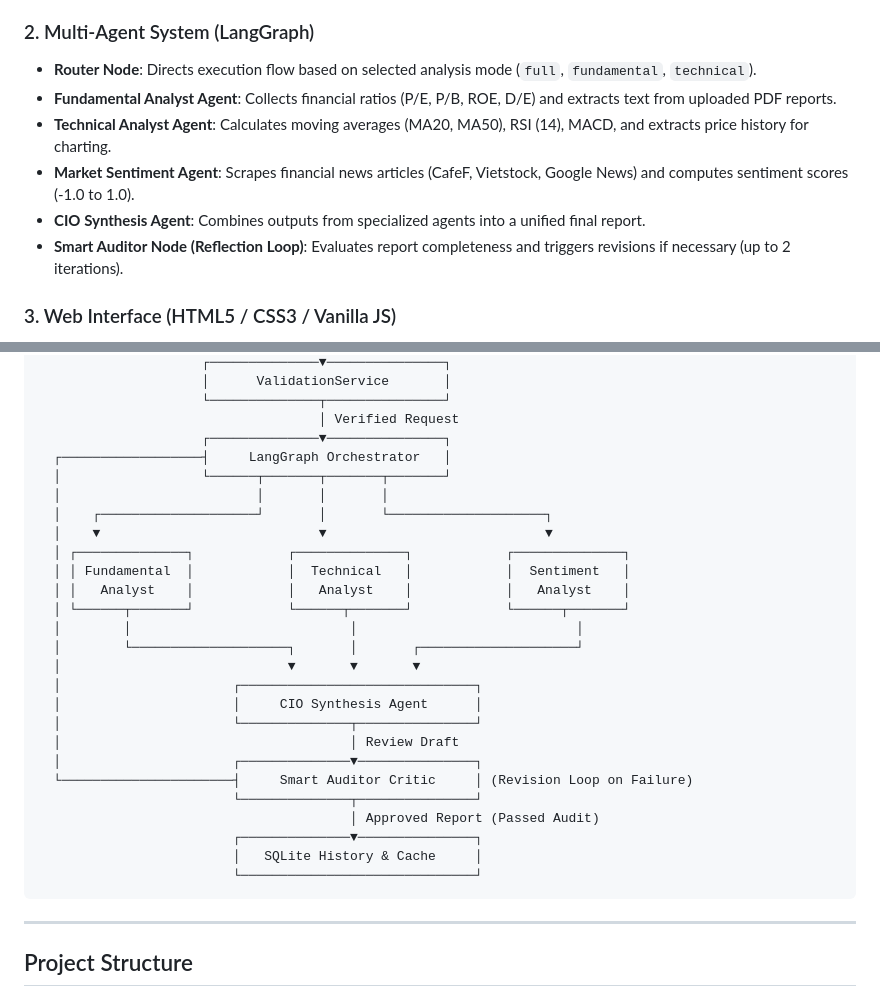
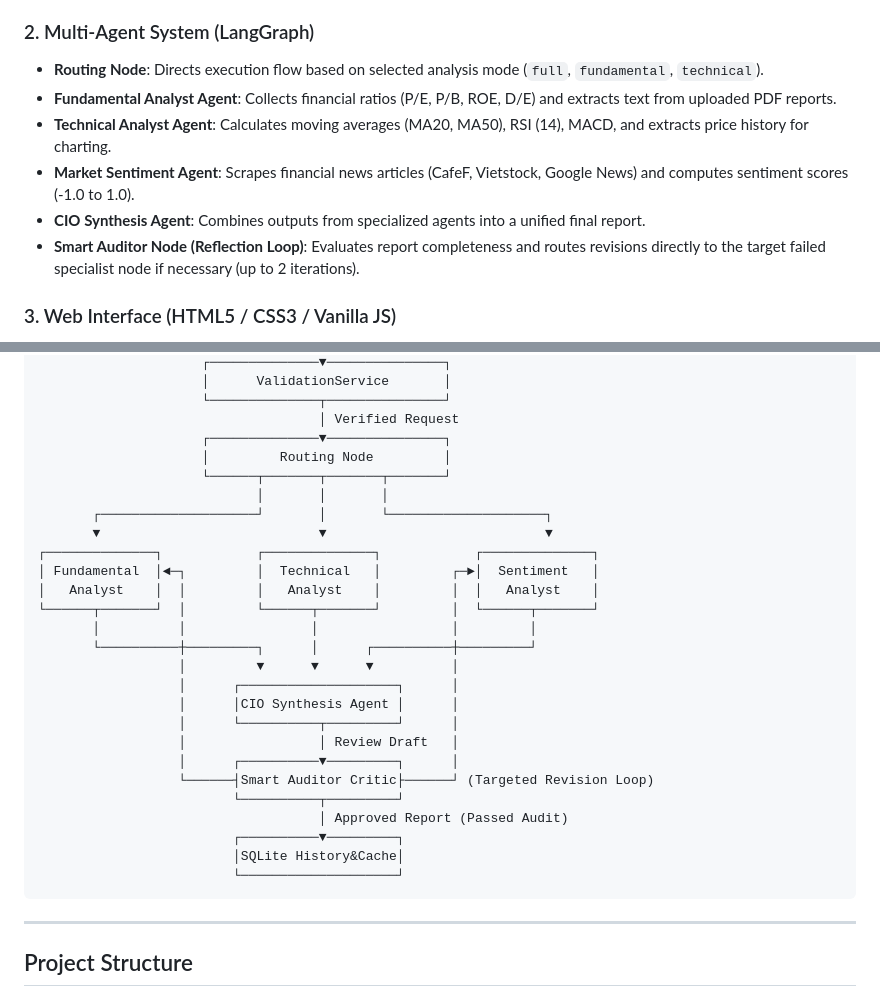
Before and after one commit to nvfus12/financial-analysis-agents, a Markdown page: README.md, 2 parts joined by grey strips. Drawn GitHub-style.

Commit message:
docs: Rename Orchestrator to Routing Node and clarify targeted Critic revision loop in README diagram

````diff
--- a/README.md
+++ b/README.md
@@ -20,12 +20,12 @@ FinAnalyst AI is a financial analysis application built with **FastAPI**, **Lang
   - Scans for relevant financial terms (*Balance Sheet, Income Statement, Revenue, Assets, Liabilities...*).
 
 ### 2. Multi-Agent System (LangGraph)
-- **Router Node**: Directs execution flow based on selected analysis mode (`full`, `fundamental`, `technical`).
+- **Routing Node**: Directs execution flow based on selected analysis mode (`full`, `fundamental`, `technical`).
 - **Fundamental Analyst Agent**: Collects financial ratios (P/E, P/B, ROE, D/E) and extracts text from uploaded PDF reports.
 - **Technical Analyst Agent**: Calculates moving averages (MA20, MA50), RSI (14), MACD, and extracts price history for charting.
 - **Market Sentiment Agent**: Scrapes financial news articles (CafeF, Vietstock, Google News) and computes sentiment scores (-1.0 to 1.0).
 - **CIO Synthesis Agent**: Combines outputs from specialized agents into a unified final report.
-- **Smart Auditor Node (Reflection Loop)**: Evaluates report completeness and triggers revisions if necessary (up to 2 iterations).
+- **Smart Auditor Node (Reflection Loop)**: Evaluates report completeness and routes revisions directly to the target failed specialist node if necessary (up to 2 iterations).
 
 ### 3. Web Interface (HTML5 / CSS3 / Vanilla JS)
 - Slate dark mode layout.
@@ -55,29 +55,29 @@ FinAnalyst AI is a financial analysis application built with **FastAPI**, **Lang
                      └──────────────┬───────────────┘
                                     │ Verified Request
                      ┌──────────────▼───────────────┐
-  ┌──────────────────┤     LangGraph Orchestrator   │
-  │                  └──────┬───────┬───────┬───────┘
-  │                         │       │       │
-  │    ┌────────────────────┘       │       └────────────────────┐
-  │    ▼                            ▼                            ▼
-  │ ┌──────────────┐            ┌──────────────┐            ┌──────────────┐
-  │ │ Fundamental  │            │  Technical   │            │  Sentiment   │
-  │ │   Analyst    │            │   Analyst    │            │   Analyst    │
-  │ └──────┬───────┘            └──────┬───────┘            └──────┬───────┘
-  │        │                            │                            │
-  │        └────────────────────┐       │       ┌────────────────────┘
-  │                             ▼       ▼       ▼
-  │                      ┌──────────────────────────────┐
-  │                      │     CIO Synthesis Agent      │
-  │                      └──────────────┬───────────────┘
-  │                                     │ Review Draft
-  │                      ┌──────────────▼───────────────┐
-  └──────────────────────┤     Smart Auditor Critic     │ (Revision Loop on Failure)
-                         └──────────────┬───────────────┘
-                                        │ Approved Report (Passed Audit)
-                         ┌──────────────▼───────────────┐
-                         │   SQLite History & Cache     │
-                         └──────────────────────────────┘
+                     │         Routing Node         │
+                     └──────┬───────┬───────┬───────┘
+                            │       │       │
+       ┌────────────────────┘       │       └────────────────────┐
+       ▼                            ▼                            ▼
+┌──────────────┐            ┌──────────────┐            ┌──────────────┐
+│ Fundamental  │◄─┐         │  Technical   │         ┌─►│  Sentiment   │
+│   Analyst    │  │         │   Analyst    │         │  │   Analyst    │
+└──────┬───────┘  │         └──────┬───────┘         │  └──────┬───────┘
+       │          │                │                 │         │
+       └──────────┼─────────┐      │      ┌──────────┼─────────┘
+                  │         ▼      ▼      ▼          │
+                  │      ┌────────────────────┐      │
+                  │      │CIO Synthesis Agent │      │
+                  │      └──────────┬─────────┘      │
+                  │                 │ Review Draft   │
+                  │      ┌──────────▼─────────┐      │
+                  └──────┤Smart Auditor Critic├──────┘ (Targeted Revision Loop)
+                         └──────────┬─────────┘
+                                    │ Approved Report (Passed Audit)
+                         ┌──────────▼─────────┐
+                         │SQLite History&Cache│
+                         └────────────────────┘
 ```
 
 ---
````
